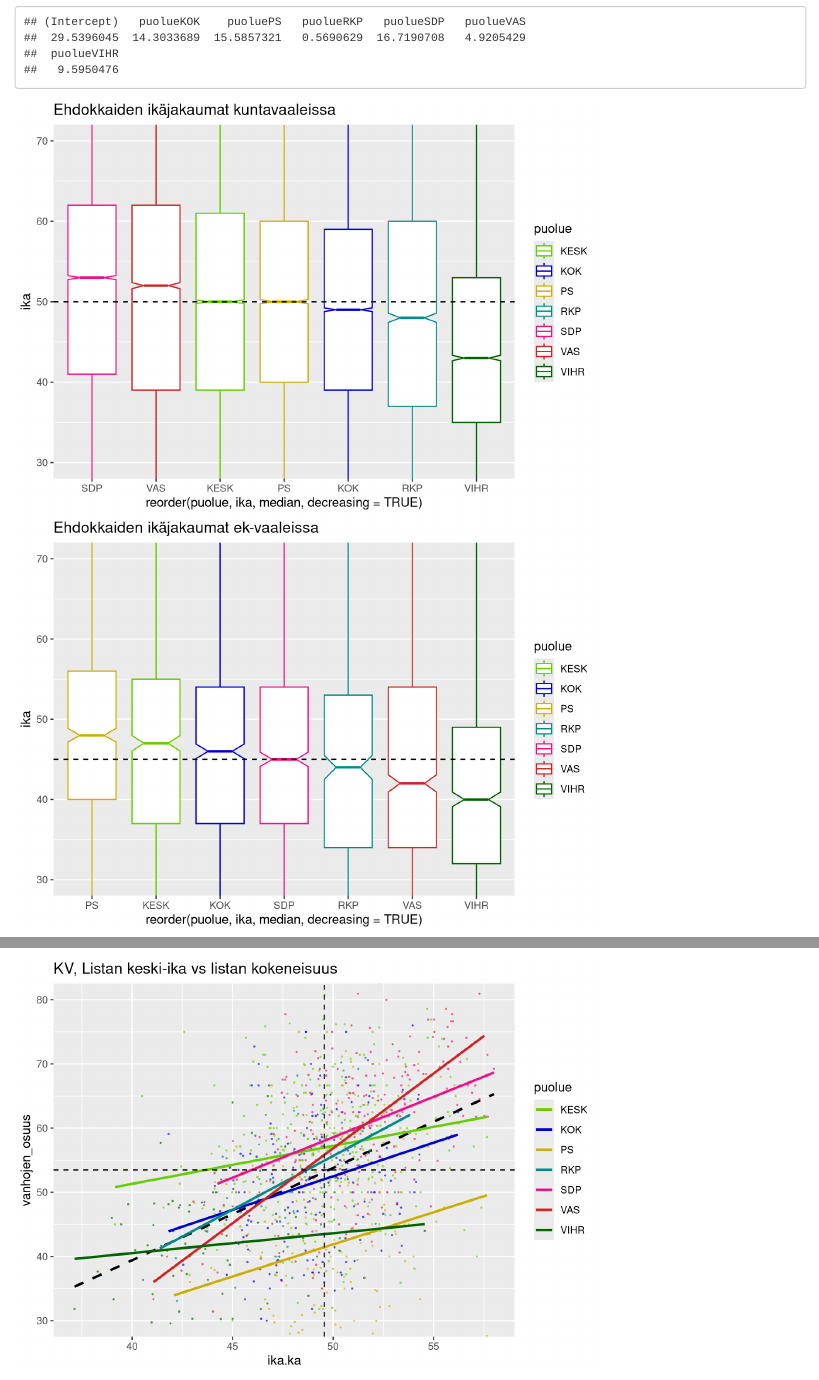
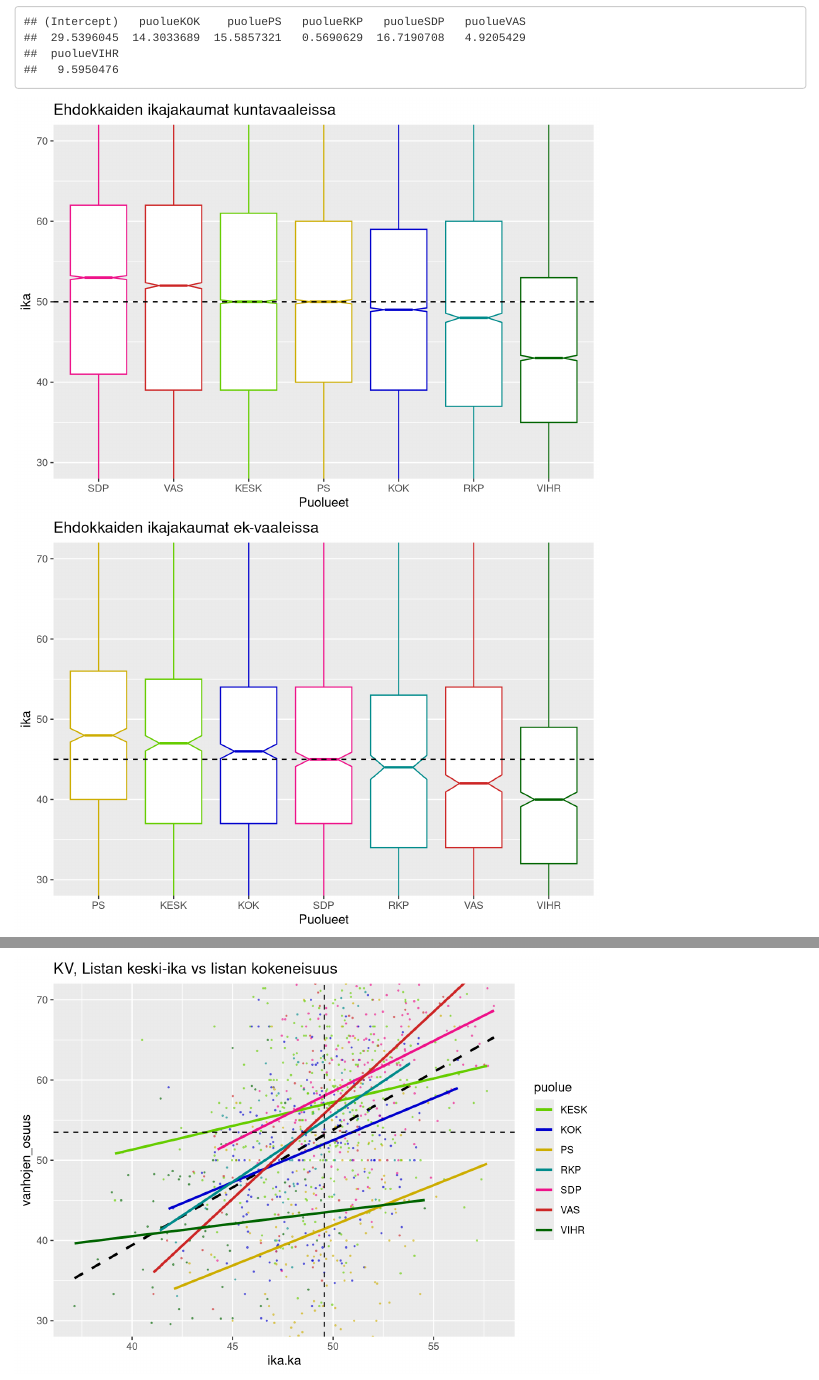
Before and after one commit to JakkeMakela/kuntavaali_ehdokkuudet, an R Markdown document (Analyysi.Rmd): the page in a window 1100 px wide, from 2620 px down, and a second part further down, joined at a grey line. Rendered offline with R 4.5, knitr and Pandoc, with nearby package versions; some code elsewhere in the file could not run offline.

Commit message:
Päivitetty plotit siistimmiksi
Plottien skaaloja muutettu

````diff
--- a/Analyysi.Rmd
+++ b/Analyysi.Rmd
@@ -144,10 +144,10 @@ coefficients(aov.ektilasto)
 
 ```{r}
 
-plotIka(kvdata, caption = "Ehdokkaiden ikäjakaumat kuntavaaleissa" ,
+plotIka(kvdata, caption = "Ehdokkaiden ikajakaumat kuntavaaleissa" ,
         ymin=30, ymax=70) %>% print()
 
-plotIka(ekdata, caption="Ehdokkaiden ikäjakaumat ek-vaaleissa",
+plotIka(ekdata, caption="Ehdokkaiden ikajakaumat ek-vaaleissa",
         ymin=30, ymax=70) %>% print()
 
 ```
@@ -194,7 +194,7 @@ plotDistr(kvtilasto, "vanhojen_osuus",
 
 
 
-plotIkaEffect(kvtilasto %>% filter(ika.ka <= 58), ymin=30, ymax = 80,
+plotIkaEffect(kvtilasto %>% filter(ika.ka <= 58), ymin=30, ymax = 70,
               caption = "KV, Listan keski-ika vs listan kokeneisuus") %>%
   print()
 
````
Also changed, not shown: helpers.R (+4 -0 lines), 1 other file.
